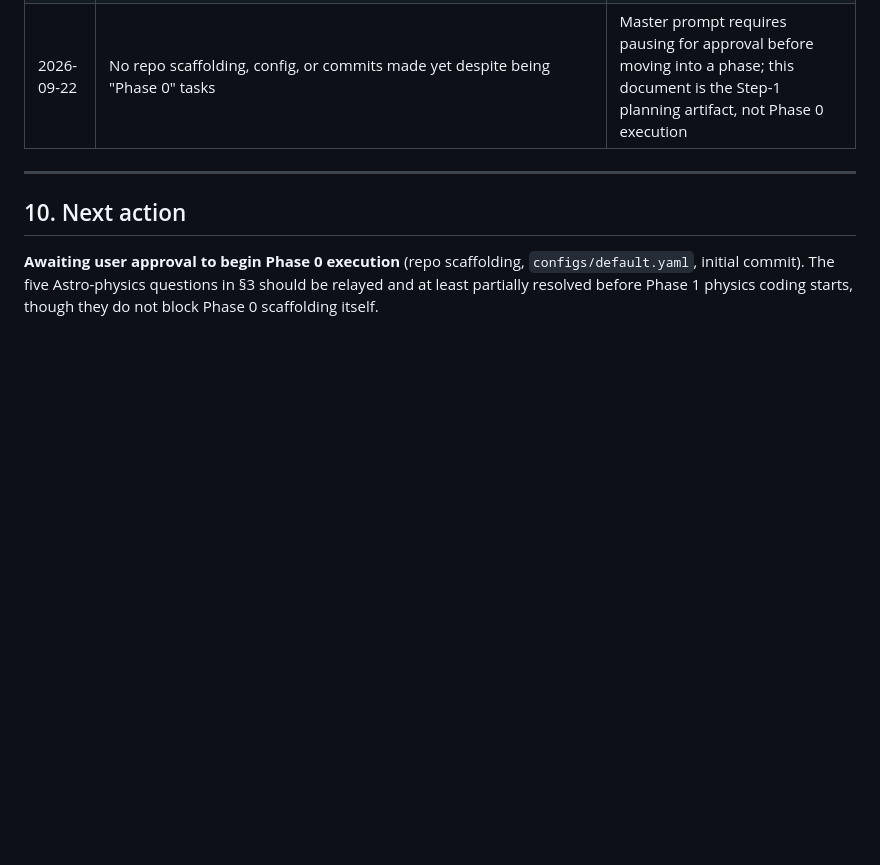
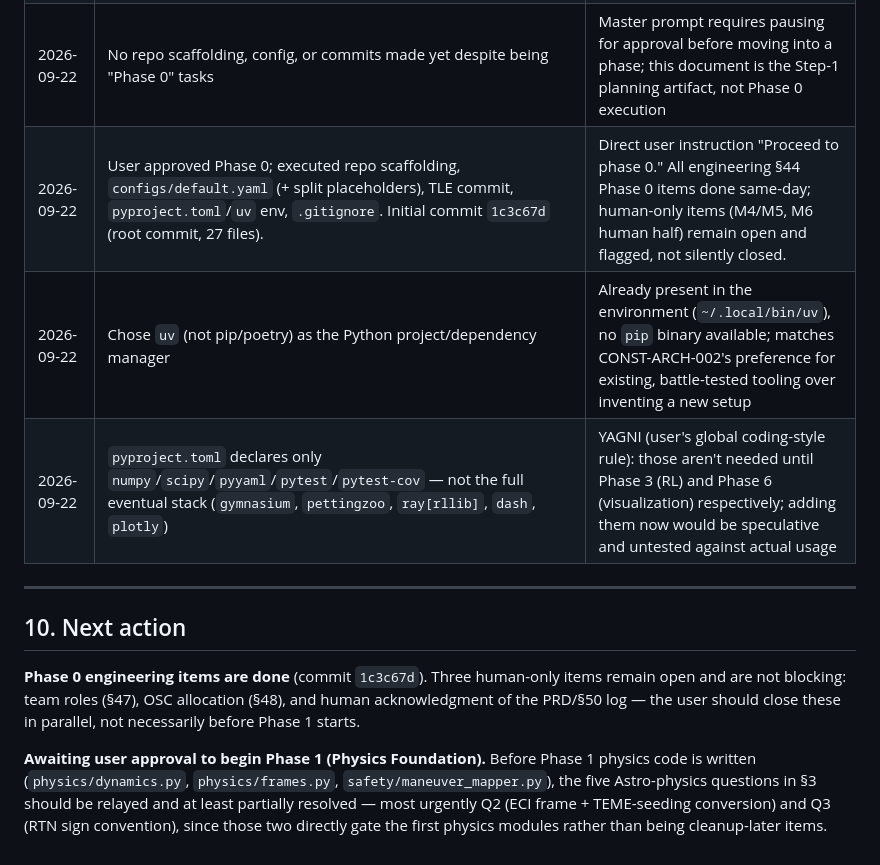
Before and after one commit to lehoangbaoduy/OrbitGuard, a Markdown page: docs/OrbitGuard_progress.md, the part around one of its changes. Drawn GitHub-style; blank space fills up the shorter version.

Commit message:
docs: record Phase 0 completion evidence in progress tracker
Updates docs/OrbitGuard_progress.md to reflect the Phase 0 work done in
commit 1c3c67d: marks P0-M1/M2/M3/M7 done with verification evidence,
leaves the three human-only items (team roles, OSC allocation, human PRD
acknowledgment) explicitly open rather than silently closed, and points
next action at the Phase 1 Astro-physics questions that actually gate
physics code.

Co-Authored-By: Claude Sonnet 5 <noreply@anthropic.com>

```diff
--- a/docs/OrbitGuard_progress.md
+++ b/docs/OrbitGuard_progress.md
@@ -313,9 +313,14 @@ Status column starts `pending` for all; updated in place as each becomes verifia
 | 2026-09-22 | Master prompt's four-tag owner scheme (`Astro/RL/Eval/Joint`) superseded by PRD v1.6's six-tag scheme (`Astro/RL/Safety/Evaluation/Visualization/Joint`) in this tracker | Master prompt predates PRD v1.6's role split (§47); PRD is source of truth per its own precedence rule |
 | 2026-09-22 | Did not probe `create_spec` write capability yet | Would create a persistent governance-log row before implementation is approved; deferred to first real spec at Phase 1 start |
 | 2026-09-22 | No repo scaffolding, config, or commits made yet despite being "Phase 0" tasks | Master prompt requires pausing for approval before moving into a phase; this document is the Step-1 planning artifact, not Phase 0 execution |
+| 2026-09-22 | User approved Phase 0; executed repo scaffolding, `configs/default.yaml` (+ split placeholders), TLE commit, `pyproject.toml`/`uv` env, `.gitignore`. Initial commit `1c3c67d` (root commit, 27 files). | Direct user instruction "Proceed to phase 0." All engineering §44 Phase 0 items done same-day; human-only items (M4/M5, M6 human half) remain open and flagged, not silently closed. |
+| 2026-09-22 | Chose `uv` (not pip/poetry) as the Python project/dependency manager | Already present in the environment (`~/.local/bin/uv`), no `pip` binary available; matches CONST-ARCH-002's preference for existing, battle-tested tooling over inventing a new setup |
+| 2026-09-22 | `pyproject.toml` declares only `numpy`/`scipy`/`pyyaml`/`pytest`/`pytest-cov` — not the full eventual stack (`gymnasium`, `pettingzoo`, `ray[rllib]`, `dash`, `plotly`) | YAGNI (user's global coding-style rule): those aren't needed until Phase 3 (RL) and Phase 6 (visualization) respectively; adding them now would be speculative and untested against actual usage |
 
 ---
 
 ## 10. Next action
 
-**Awaiting user approval to begin Phase 0 execution** (repo scaffolding, `configs/default.yaml`, initial commit). The five Astro-physics questions in §3 should be relayed and at least partially resolved before Phase 1 physics coding starts, though they do not block Phase 0 scaffolding itself.
+**Phase 0 engineering items are done** (commit `1c3c67d`). Three human-only items remain open and are not blocking: team roles (§47), OSC allocation (§48), and human acknowledgment of the PRD/§50 log — the user should close these in parallel, not necessarily before Phase 1 starts.
+
+**Awaiting user approval to begin Phase 1 (Physics Foundation).** Before Phase 1 physics code is written (`physics/dynamics.py`, `physics/frames.py`, `safety/maneuver_mapper.py`), the five Astro-physics questions in §3 should be relayed and at least partially resolved — most urgently Q2 (ECI frame + TEME-seeding conversion) and Q3 (RTN sign convention), since those two directly gate the first physics modules rather than being cleanup-later items.
```
Also changed, not shown: other parts of docs/OrbitGuard_progress.md (+1 -1 lines).
